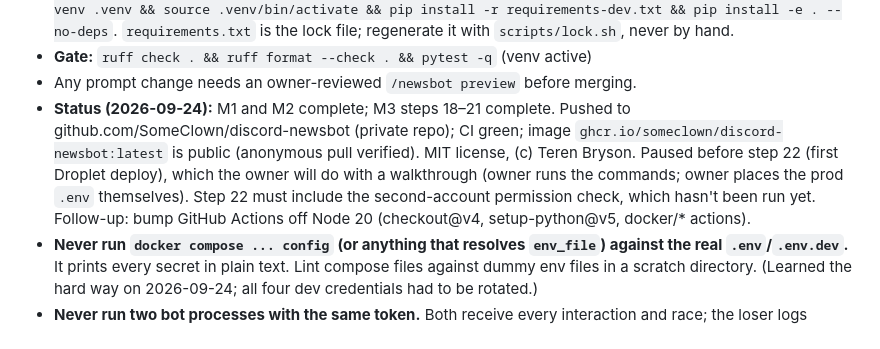
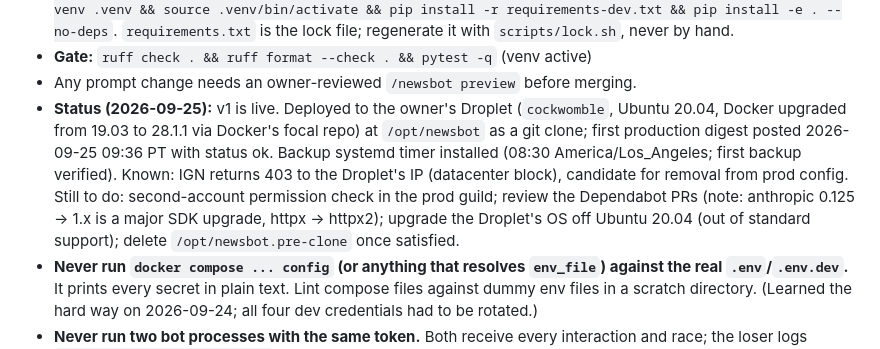
Before and after one commit to SomeClown/discord-newsbot, a Markdown page: CLAUDE.md, the part around the change. GitHub-like rendering.

Commit message:
Record v1 production deployment
Co-Authored-By: Claude Opus 5.5 <noreply@anthropic.com>

```diff
--- a/CLAUDE.md
+++ b/CLAUDE.md
@@ -13,7 +13,7 @@ and Diablo IV, plus `/news recent` and `/news search` commands.
   `requirements.txt` is the lock file; regenerate it with `scripts/lock.sh`, never by hand.
 - **Gate:** `ruff check . && ruff format --check . && pytest -q` (venv active)
 - Any prompt change needs an owner-reviewed `/newsbot preview` before merging.
-- **Status (2026-09-24):** M1 and M2 complete; M3 steps 18–21 complete. Pushed to github.com/SomeClown/discord-newsbot (private repo); CI green; image `ghcr.io/someclown/discord-newsbot:latest` is public (anonymous pull verified). MIT license, (c) Teren Bryson. Paused before step 22 (first Droplet deploy), which the owner will do with a walkthrough (owner runs the commands; owner places the prod `.env` themselves). Step 22 must include the second-account permission check, which hasn't been run yet. Follow-up: bump GitHub Actions off Node 20 (checkout@v4, setup-python@v5, docker/* actions).
+- **Status (2026-09-25):** v1 is live. Deployed to the owner's Droplet (`cockwomble`, Ubuntu 20.04, Docker upgraded from 19.03 to 28.1.1 via Docker's focal repo) at `/opt/newsbot` as a git clone; first production digest posted 2026-09-25 09:36 PT with status ok. Backup systemd timer installed (08:30 America/Los_Angeles; first backup verified). Known: IGN returns 403 to the Droplet's IP (datacenter block), candidate for removal from prod config. Still to do: second-account permission check in the prod guild; review the Dependabot PRs (note: anthropic 0.125 -> 1.x is a major SDK upgrade, httpx -> httpx2); upgrade the Droplet's OS off Ubuntu 20.04 (out of standard support); delete `/opt/newsbot.pre-clone` once satisfied.
 - **Never run `docker compose ... config` (or anything that resolves `env_file`) against the real `.env`/`.env.dev`.** It prints every secret in plain text. Lint compose files against dummy env files in a scratch directory. (Learned the hard way on 2026-09-24; all four dev credentials had to be rotated.)
 - **Never run two bot processes with the same token.** Both receive every interaction and race; the loser logs `Unknown interaction (10062)`. Stop the local dev bot before starting the Droplet copy, and vice versa. On macOS the process shows as `Python -m newsbot` (capital P), so `pkill -f "python -m newsbot"` misses it.
 - **Content policy (owner, 2026-09-24):** guides and walkthroughs, deals and sales, and Shift/redeem codes are all wanted in the digest. Don't tune the prompt to drop them.
```
